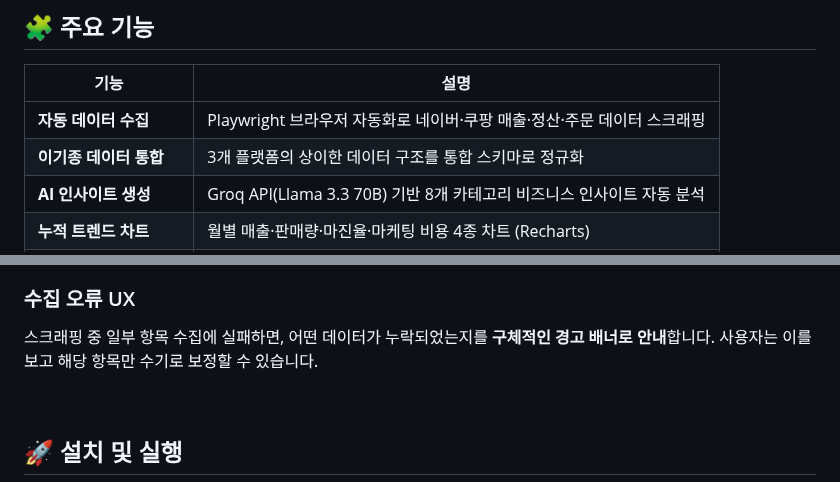
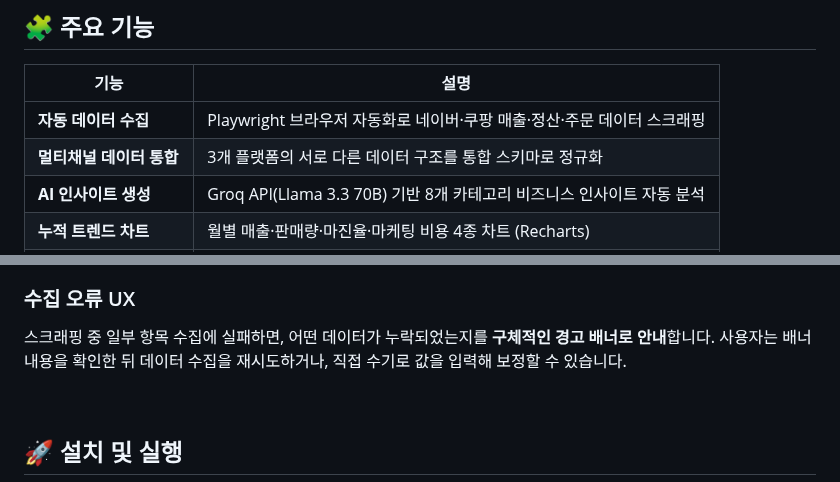
Before and after one commit to hyewon3938/custom-revenue-tracker, a Markdown page: README.md, 2 parts joined by grey strips. Drawn GitHub-style.

```diff
--- a/README.md
+++ b/README.md
@@ -27,7 +27,7 @@
 | 기능 | 설명 |
 |------|------|
 | **자동 데이터 수집** | Playwright 브라우저 자동화로 네이버·쿠팡 매출·정산·주문 데이터 스크래핑 |
-| **이기종 데이터 통합** | 3개 플랫폼의 상이한 데이터 구조를 통합 스키마로 정규화 |
+| **멀티채널 데이터 통합** | 3개 플랫폼의 서로 다른 데이터 구조를 통합 스키마로 정규화 |
 | **AI 인사이트 생성** | Groq API(Llama 3.3 70B) 기반 8개 카테고리 비즈니스 인사이트 자동 분석 |
 | **누적 트렌드 차트** | 월별 매출·판매량·마진율·마케팅 비용 4종 차트 (Recharts) |
 | **상품 랭킹 & 매트릭스** | 전체·플랫폼별 TOP5 랭킹, 상품 × 채널 수량 교차표 |
@@ -264,7 +263,7 @@ Playwright 기반 스크레이퍼를 **5개 모듈**로 분리 설계했습니
 
 ### 수집 오류 UX
 
-스크래핑 중 일부 항목 수집에 실패하면, 어떤 데이터가 누락되었는지를 **구체적인 경고 배너로 안내**합니다. 사용자는 이를 보고 해당 항목만 수기로 보정할 수 있습니다.
+스크래핑 중 일부 항목 수집에 실패하면, 어떤 데이터가 누락되었는지를 **구체적인 경고 배너로 안내**합니다. 사용자는 배너 내용을 확인한 뒤 데이터 수집을 재시도하거나, 직접 수기로 값을 입력해 보정할 수 있습니다.
 
 <br>
 
```
Also changed, not shown: other parts of README.md (+5 -6 lines), screenshots/03_insights_chart_margin_marketing.png, 3 other files.
